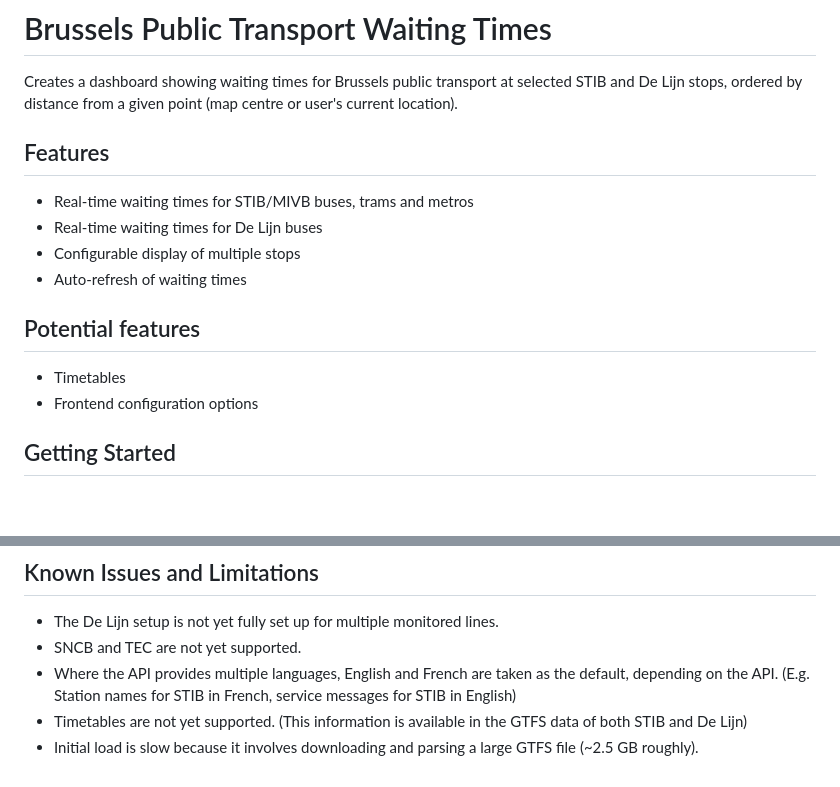
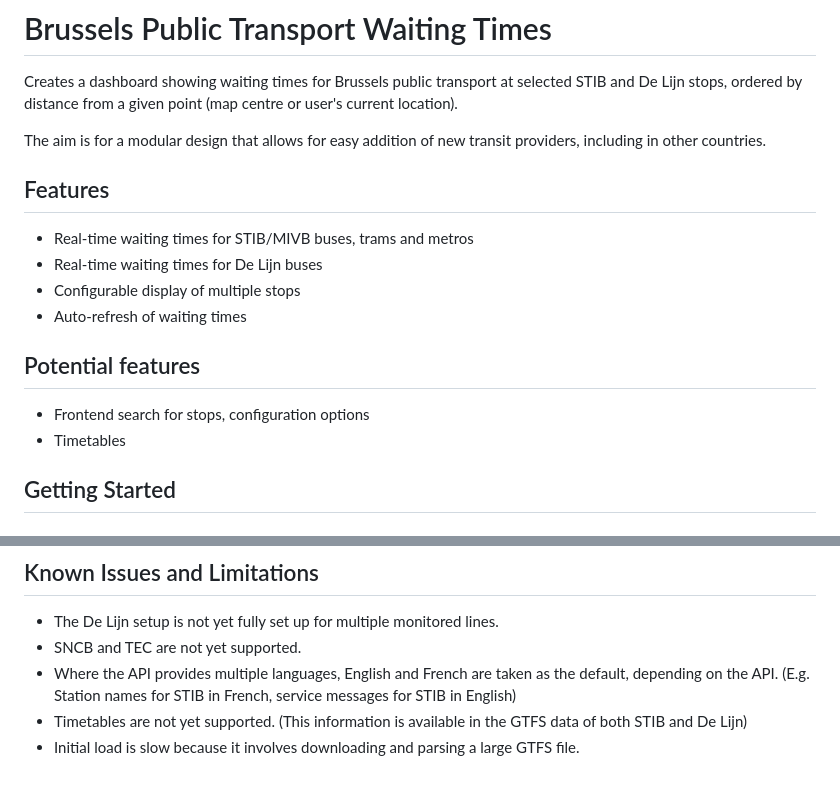
Before and after one commit to bdamokos/brussels_transit, a Markdown page: readme.md, 2 parts joined by grey strips. Drawn GitHub-style; blank space fills up the shorter version.

Commit message:
small tweak

```diff
--- a/readme.md
+++ b/readme.md
@@ -1,6 +1,8 @@
 # Brussels Public Transport Waiting Times
 
 Creates a dashboard showing waiting times for Brussels public transport at selected STIB and De Lijn stops, ordered by distance from a given point (map centre or user's current location).
+
+The aim is for a modular design that allows for easy addition of new transit providers, including in other countries.
 
 ## Features
 - Real-time waiting times for STIB/MIVB buses, trams and metros
@@ -9,8 +11,8 @@ Creates a dashboard showing waiting times for Brussels public transport at selec
 - Auto-refresh of waiting times
 
 ## Potential features
+- Frontend search for stops, configuration options
 - Timetables
-- Frontend configuration options
 
 
 ## Getting Started
@@ -102,4 +104,4 @@ Either:
 - SNCB and TEC are not yet supported.
 - Where the API provides multiple languages, English and French are taken as the default, depending on the API. (E.g. Station names for STIB in French, service messages for STIB in English)
 - Timetables are not yet supported. (This information is available in the GTFS data of both STIB and De Lijn)
-- Initial load is slow because it involves downloading and parsing a large GTFS file (~2.5 GB roughly).
+- Initial load is slow because it involves downloading and parsing a large GTFS file.
```
